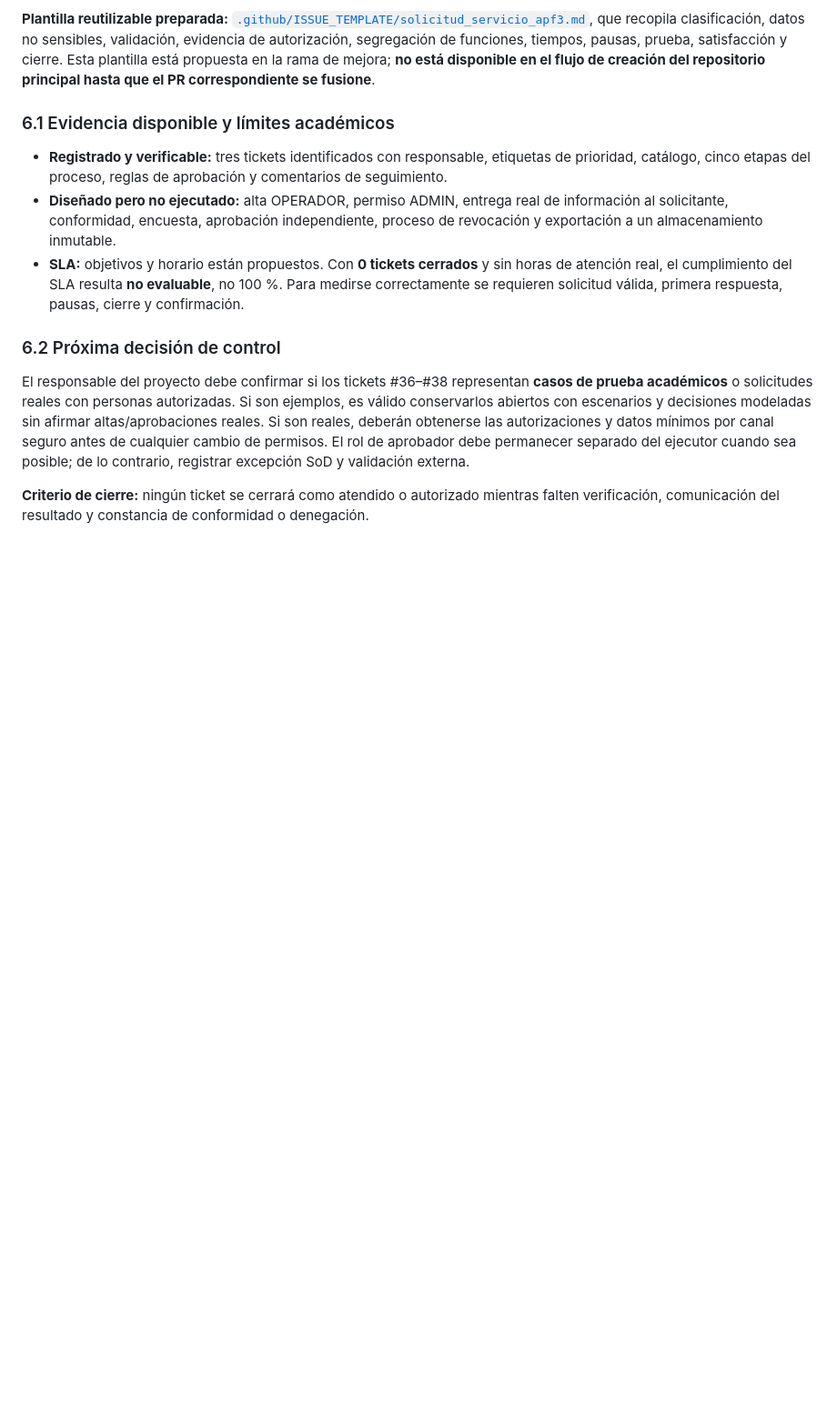
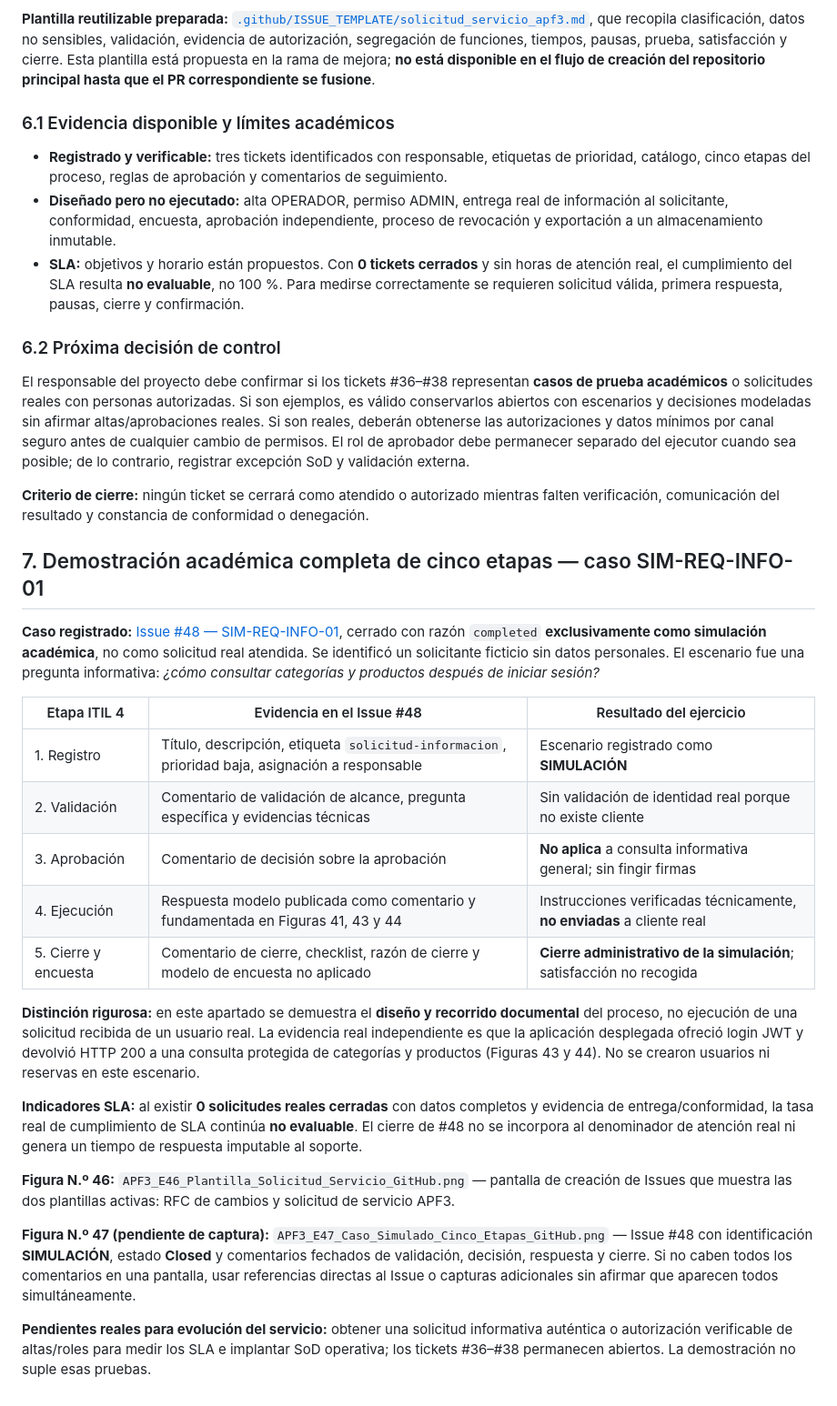
Before and after one commit to rabv7399/Integrador2-grupoRonald, a Markdown page: docs/APF3_Gestion_Solicitudes_Servicio.md, the part around the change. Shown at 91% size. Drawn GitHub-style; blank space fills up the shorter version.

Commit message:
docs(apf3): incorporar caso académico simulado de cinco etapas y Figura 46

```diff
--- a/docs/APF3_Gestion_Solicitudes_Servicio.md
+++ b/docs/APF3_Gestion_Solicitudes_Servicio.md
@@ -114,3 +114,26 @@ Se verificó el estado de los tickets mediante GitHub Issues. La tabla distingue
 El responsable del proyecto debe confirmar si los tickets #36–#38 representan **casos de prueba académicos** o solicitudes reales con personas autorizadas. Si son ejemplos, es válido conservarlos abiertos con escenarios y decisiones modeladas sin afirmar altas/aprobaciones reales. Si son reales, deberán obtenerse las autorizaciones y datos mínimos por canal seguro antes de cualquier cambio de permisos. El rol de aprobador debe permanecer separado del ejecutor cuando sea posible; de lo contrario, registrar excepción SoD y validación externa.
 
 **Criterio de cierre:** ningún ticket se cerrará como atendido o autorizado mientras falten verificación, comunicación del resultado y constancia de conformidad o denegación.
+
+
+## 7. Demostración académica completa de cinco etapas — caso SIM-REQ-INFO-01
+
+**Caso registrado:** [Issue #48 — SIM-REQ-INFO-01](https://github.com/rabv7399/Integrador2-grupoRonald/issues/48), cerrado con razón `completed` **exclusivamente como simulación académica**, no como solicitud real atendida. Se identificó un solicitante ficticio sin datos personales. El escenario fue una pregunta informativa: *¿cómo consultar categorías y productos después de iniciar sesión?*
+
+| Etapa ITIL 4 | Evidencia en el Issue #48 | Resultado del ejercicio |
+|---|---|---|
+| 1. Registro | Título, descripción, etiqueta `solicitud-informacion`, prioridad baja, asignación a responsable | Escenario registrado como **SIMULACIÓN** |
+| 2. Validación | Comentario de validación de alcance, pregunta específica y evidencias técnicas | Sin validación de identidad real porque no existe cliente |
+| 3. Aprobación | Comentario de decisión sobre la aprobación | **No aplica** a consulta informativa general; sin fingir firmas |
+| 4. Ejecución | Respuesta modelo publicada como comentario y fundamentada en Figuras 41, 43 y 44 | Instrucciones verificadas técnicamente, **no enviadas** a cliente real |
+| 5. Cierre y encuesta | Comentario de cierre, checklist, razón de cierre y modelo de encuesta no aplicado | **Cierre administrativo de la simulación**; satisfacción no recogida |
+
+**Distinción rigurosa:** en este apartado se demuestra el **diseño y recorrido documental** del proceso, no ejecución de una solicitud recibida de un usuario real. La evidencia real independiente es que la aplicación desplegada ofreció login JWT y devolvió HTTP 200 a una consulta protegida de categorías y productos (Figuras 43 y 44). No se crearon usuarios ni reservas en este escenario.
+
+**Indicadores SLA:** al existir **0 solicitudes reales cerradas** con datos completos y evidencia de entrega/conformidad, la tasa real de cumplimiento de SLA continúa **no evaluable**. El cierre de #48 no se incorpora al denominador de atención real ni genera un tiempo de respuesta imputable al soporte.
+
+**Figura N.º 46:** `APF3_E46_Plantilla_Solicitud_Servicio_GitHub.png` — pantalla de creación de Issues que muestra las dos plantillas activas: RFC de cambios y solicitud de servicio APF3.
+
+**Figura N.º 47 (pendiente de captura):** `APF3_E47_Caso_Simulado_Cinco_Etapas_GitHub.png` — Issue #48 con identificación **SIMULACIÓN**, estado **Closed** y comentarios fechados de validación, decisión, respuesta y cierre. Si no caben todos los comentarios en una pantalla, usar referencias directas al Issue o capturas adicionales sin afirmar que aparecen todos simultáneamente.
+
+**Pendientes reales para evolución del servicio:** obtener una solicitud informativa auténtica o autorización verificable de altas/roles para medir los SLA e implantar SoD operativa; los tickets #36–#38 permanecen abiertos. La demostración no suple esas pruebas.
```
